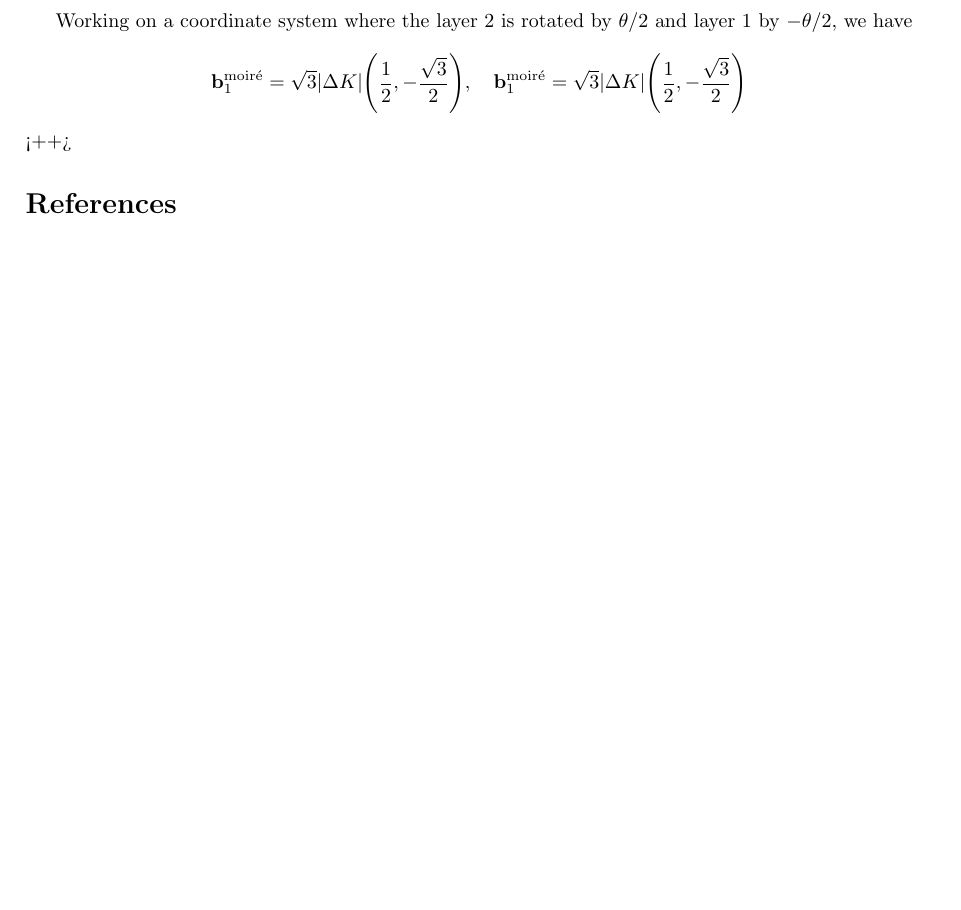
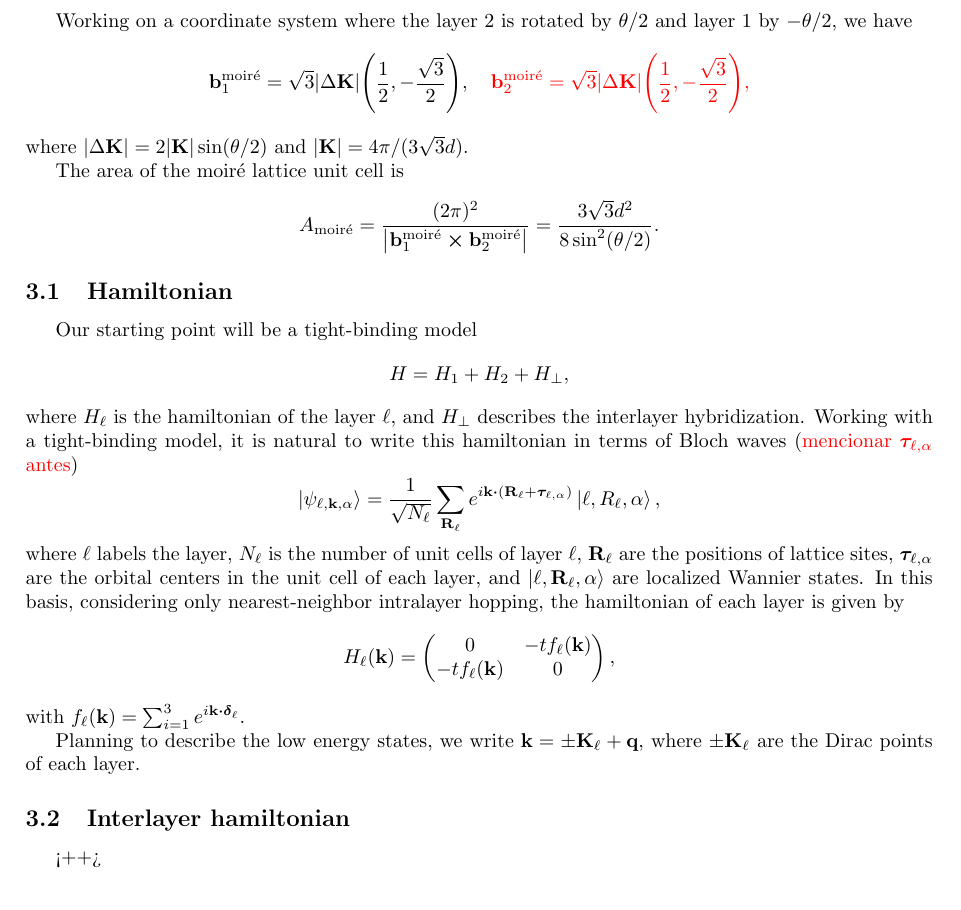
Before and after one commit to matmarqs/matbg, a LaTeX document (latex/tbg.tex): part of page 3 of 3 before the commit and part of page 3 of 4 after it, cut so that both start at the same text, the shorter picture padded with empty space. Compiled offline with pdfLaTeX.

Commit message:
Each layer hamiltonian

```diff
--- a/latex/tbg.tex
+++ b/latex/tbg.tex
@@ -111,9 +111,40 @@ The moiré pattern oscillates with $\vb{b}_k^{\text{moiré}} = \vb{G}_{1,k} - \v
 
 Working on a coordinate system where the layer 2 is rotated by $\theta/2$ and layer 1 by $-\theta/2$, we have
 $$
-\vb{b}_1^{\text{moiré}} = \sqrt{3} \abs{\Delta K} \qty(\frac{1}{2}, -\frac{\sqrt{3}}{2}), \quad
-\vb{b}_1^{\text{moiré}} = \sqrt{3} \abs{\Delta K} \qty(\frac{1}{2}, -\frac{\sqrt{3}}{2})
+\vb{b}_1^{\text{moiré}} = \sqrt{3} \abs{\Delta \K} \qty(\frac{1}{2}, -\frac{\sqrt{3}}{2}), \quad
+\textcolor{red}{\vb{b}_2^{\text{moiré}} = \sqrt{3} \abs{\Delta \K} \qty(\frac{1}{2}, -\frac{\sqrt{3}}{2}),}
 $$
+where $\abs{\Delta \K} = 2 \abs{\K} \sin(\theta/2)$ and $\abs{\K} = 4\pi/(3\sqrt{3} d)$.
+
+The area of the moiré lattice unit cell is
+$$
+A_{\text{moiré}} = \frac{(2\pi)^2}{\abs{\b_1^{\text{moiré}} \cross \b_2^{\text{moiré}}}} = \frac{3\sqrt{3} d^2}{8 \sin[2](\theta/2)}.
+$$
+
+\subsection{Hamiltonian}
+
+Our starting point will be a tight-binding model
+$$
+H = H_1 + H_2 + H_{\perp},
+$$
+where $H_\ell$ is the hamiltonian of the layer $\ell$, and $H_\perp$ describes the interlayer hybridization. Working with a tight-binding model, it is natural to write this hamiltonian in terms of Bloch waves (\textcolor{red}{mencionar $\bm{\tau}_{\ell,\alpha}$ antes})
+$$
+\ket{\psi_{\ell, \k, \alpha}} = \frac{1}{\sqrt{N_\ell}} \sum_{\R_\ell} e^{i \k \vdot (\R_\ell + \bm{\tau}_{\ell,\alpha})} \ket{\ell, R_\ell, \alpha},
+$$
+where $\ell$ labels the layer, $N_\ell$ is the number of unit cells of layer $\ell$, $\R_\ell$ are the positions of lattice sites, $\bm{\tau}_{\ell,\alpha}$ are the orbital centers in the unit cell of each layer, and $\ket{\ell,\R_\ell,\alpha}$ are localized Wannier states. In this basis, considering only nearest-neighbor intralayer hopping, the hamiltonian of each layer is given by
+$$
+H_\ell(\k) =
+\begin{pmatrix}
+0 & -t f_\ell(\k) \\
+-t f_\ell(\k) & 0
+\end{pmatrix},
+$$
+with $f_\ell(\k) = \sum_{i=1}^{3} e^{i\k \vdot \bm{\delta}_\ell}$.
+
+Planning to describe the low energy states, we write $\k = \pm \K_\ell + \q$, where $\pm \K_\ell$ are the Dirac points of each layer.
+
+\subsection{Interlayer hamiltonian}
+
 <++>
 
 
```
Also changed, not shown: 1 other file.
